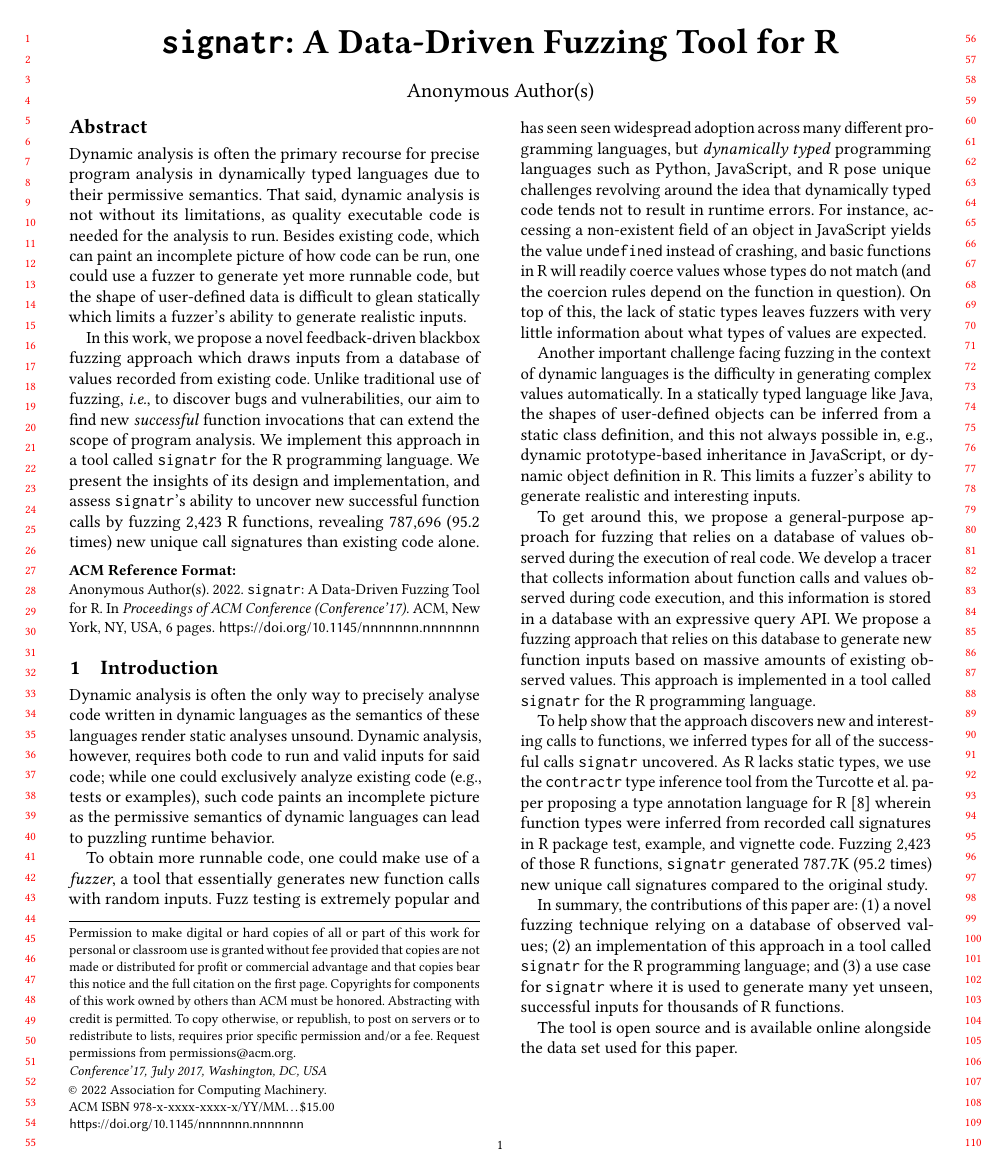
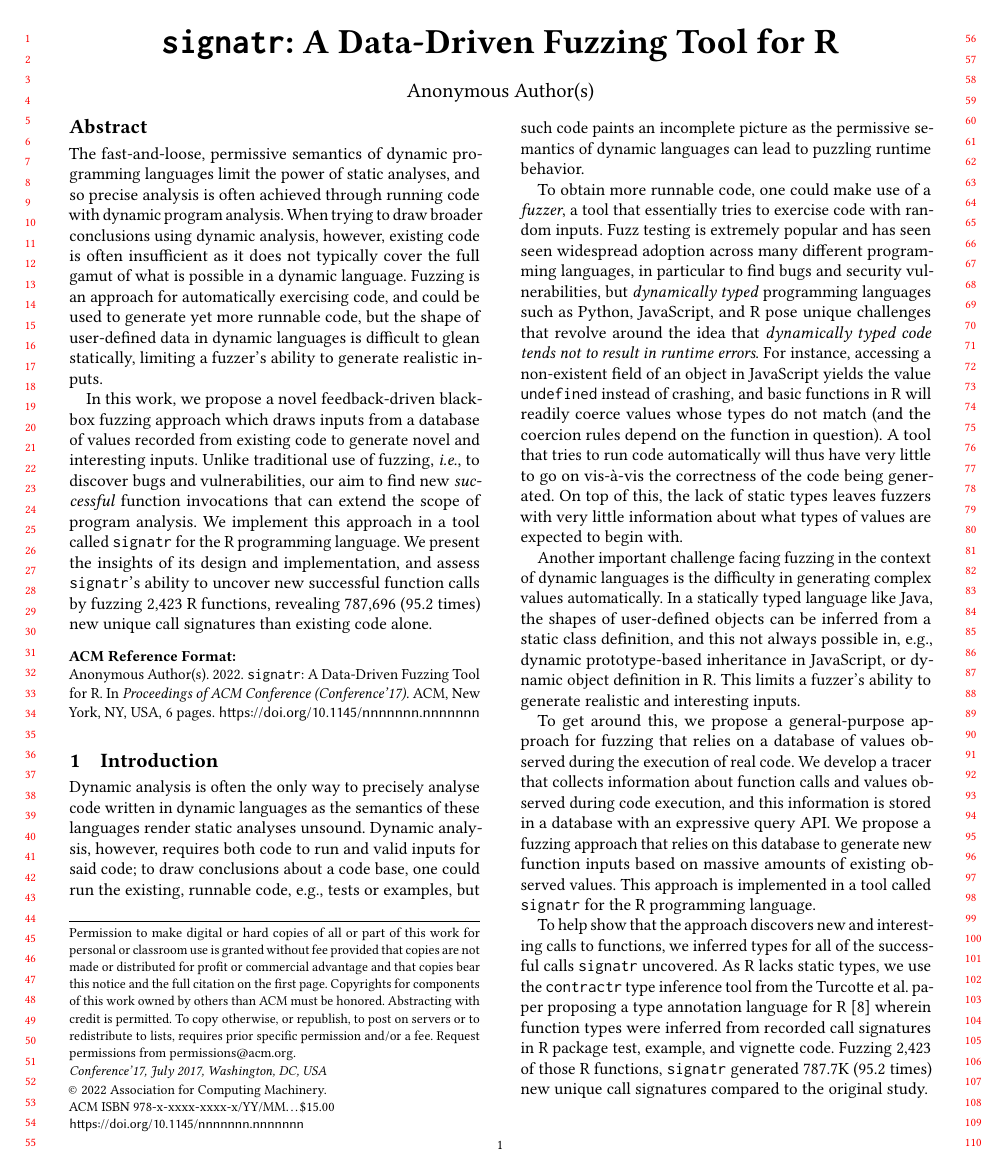
Before and after one commit to reallyTG/signatr-paper, a LaTeX paper (main.tex): page 1 of 6. Compiled offline with pdfLaTeX.

Commit message:
update abstract; update intro

```diff
--- a/main.tex
+++ b/main.tex
@@ -19,15 +19,18 @@
 
 \begin{abstract}
 
-Dynamic analysis is often the primary recourse for precise program analysis in dynamically typed languages due to their permissive semantics.
-That said, dynamic analysis is not without its limitations, as quality executable code is needed for the analysis to run.
-Besides existing code, which can paint an incomplete picture of how code can be run, one could use a fuzzer to generate yet more runnable code, but the shape of user-defined data is difficult to glean statically which limits a fuzzer's ability to generate realistic inputs.
+The fast-and-loose, permissive semantics of dynamic programming languages limit the power of static analyses, and so precise analysis is often achieved through running code with dynamic program analysis.
+When trying to draw broader conclusions using dynamic analysis, however, existing code is often insufficient as it does not typically cover the full gamut of what is possible in a dynamic language.
+Fuzzing is an approach for automatically exercising code, and could be used to generate yet more runnable code, but the shape of user-defined data in dynamic languages is difficult to glean statically, limiting a fuzzer's ability to generate realistic inputs.
+
+% Dynamic analysis is often the primary recourse for precise program analysis in dynamically typed languages as the permissive semantics of these languages limits the power of static analyses, but is limited in its own right by the amount of code available to analyze.
+% Fuzzing is an approach for automatically exercising code, and could be used to generate yet more runnable code, but the shape of user-defined data in dynamic languages is difficult to glean statically, limiting a fuzzer's ability to generate realistic inputs.
 
 % The permissive semantics of dynamic languages complicates the design and implementation of static tooling for these languages.
 % Because of this, dynamic analysis is often the primary recourse for precise program analysis in dynamically typed languages, but dynamic analysis is not without its limitations, as quality executable code is needed for the analysis to run.
 % Besides existing code, which can paint an incomplete picture of how code can be run, one could use a fuzzer to generate yet more runnable code, but fuzzing in the context of dynamic languages is tricky, as the shape of user-defined data is difficult to automatically determine ahead-of-time.
 
-In this work, we propose a novel feedback-driven blackbox fuzzing approach which draws inputs from a database of values recorded from existing code.
+In this work, we propose a novel feedback-driven blackbox fuzzing approach which draws inputs from a database of values recorded from existing code to generate novel and interesting inputs.
 Unlike traditional use of fuzzing, \Ie, to discover bugs and vulnerabilities, our aim to find new \textit{successful} function invocations that can extend the scope of program analysis.
 We implement this approach in a tool called \tool for the R programming language.
 We present the insights of its design and implementation, and assess \tool's ability to uncover new successful function calls by fuzzing \UFNumFunctions R functions, revealing \UFSignatrSignatures (\UFSignatrBaselineSignaturesRatio times) new unique call signatures than existing code alone.
@@ -57,12 +60,13 @@ We present the insights of its design and implementation, and assess \tool's abi
 \label{sec:introduction}
 
 Dynamic analysis is often the only way to precisely analyse code written in dynamic languages as the semantics of these languages render static analyses unsound.
-Dynamic analysis, however, requires both code to run and valid inputs for said code; while one could exclusively analyze existing code (e.g., tests or examples), such code paints an incomplete picture as the permissive semantics of dynamic languages can lead to puzzling runtime behavior.
+Dynamic analysis, however, requires both code to run and valid inputs for said code; to draw conclusions about a code base, one could run the existing, runnable code, e.g., tests or examples, but such code paints an incomplete picture as the permissive semantics of dynamic languages can lead to puzzling runtime behavior.
 
-To obtain more runnable code, one could make use of a \textit{fuzzer}, a tool that essentially generates new function calls with random inputs.
-Fuzz testing is extremely popular and has seen seen widespread adoption across many different programming languages, but \textit{dynamically typed} programming languages such as Python, JavaScript, and R pose unique challenges revolving around the idea that dynamically typed code tends not to result in runtime errors.
+To obtain more runnable code, one could make use of a \textit{fuzzer}, a tool that essentially tries to exercise code with random inputs.
+Fuzz testing is extremely popular and has seen seen widespread adoption across many different programming languages, in particular to find bugs and security vulnerabilities, but \textit{dynamically typed} programming languages such as Python, JavaScript, and R pose unique challenges that revolve around the idea that \textit{dynamically typed code tends not to result in runtime errors}.
 For instance, accessing a non-existent field of an object in JavaScript yields the value {\tt undefined} instead of crashing, and basic functions in R will readily coerce values whose types do not match (and the coercion rules depend on the function in question).
-On top of this, the lack of static types leaves fuzzers with very little information about what types of values are expected.
+A tool that tries to run code automatically will thus have very little to go on vis-\`a-vis the correctness of the code being generated.
+On top of this, the lack of static types leaves fuzzers with very little information about what types of values are expected to begin with.
 
 % Value types are hard to come by.
 Another important challenge facing fuzzing in the context of dynamic languages is the difficulty in generating complex values automatically.
```
